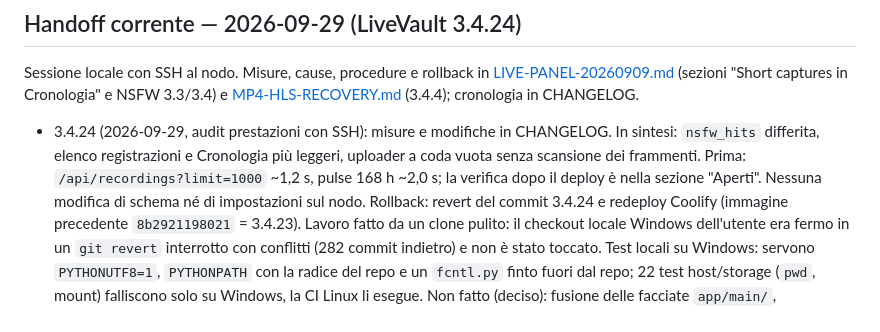
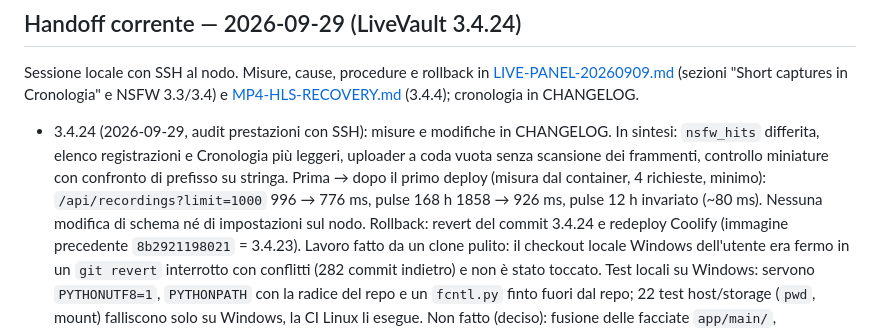
Before and after one commit to astropuzzo/LiveVault-Test, a Markdown page: AI-HANDOFF.md, the part around the change. Rendered like a GitHub page.

Commit message:
docs(handoff): 3.4.24 measurements after deploy

```diff
--- a/AI-HANDOFF.md
+++ b/AI-HANDOFF.md
@@ -22,8 +22,9 @@ in Cronologia" e NSFW 3.3/3.4) e [MP4-HLS-RECOVERY.md](docs/MP4-HLS-RECOVERY.md)
 (3.4.4); cronologia in CHANGELOG.
 - 3.4.24 (2026-09-29, audit prestazioni con SSH): misure e modifiche in CHANGELOG. In sintesi:
   `nsfw_hits` differita, elenco registrazioni e Cronologia più leggeri, uploader a coda vuota
-  senza scansione dei frammenti. Prima: `/api/recordings?limit=1000` ~1,2 s, pulse 168 h ~2,0 s;
-  la verifica dopo il deploy è nella sezione "Aperti". Nessuna modifica di schema né di
+  senza scansione dei frammenti, controllo miniature con confronto di prefisso su stringa.
+  Prima → dopo il primo deploy (misura dal container, 4 richieste, minimo): `/api/recordings?limit=1000`
+  996 → 776 ms, pulse 168 h 1858 → 926 ms, pulse 12 h invariato (~80 ms). Nessuna modifica di schema né di
   impostazioni sul nodo. Rollback: revert del commit 3.4.24 e redeploy Coolify (immagine
   precedente `8b2921198021` = 3.4.23). Lavoro fatto da un clone pulito: il checkout locale
   Windows dell'utente era fermo in un `git revert` interrotto con conflitti (282 commit
```
